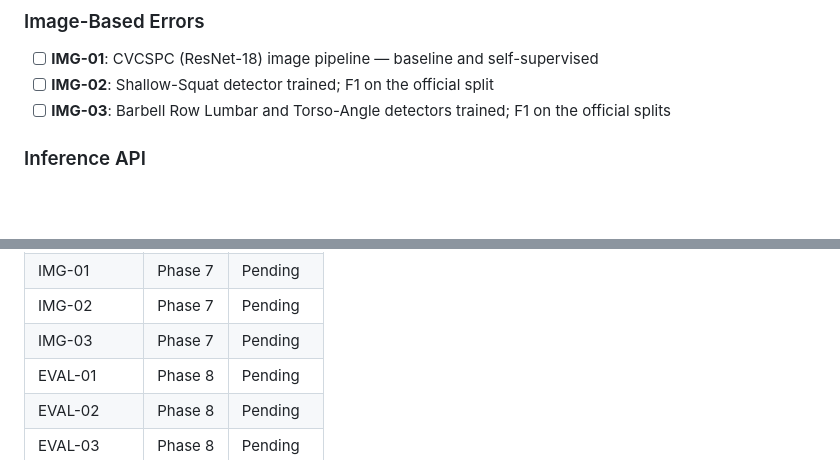
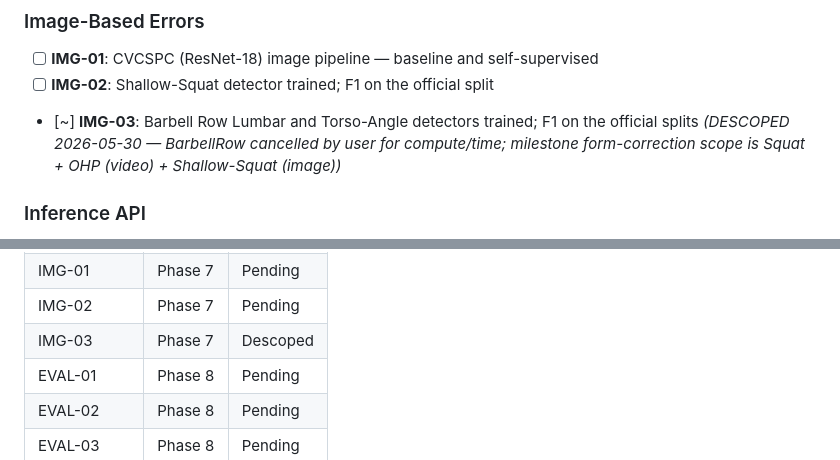
Before and after one commit to Ibrahim-Shahin1/fitnova, a Markdown page: .planning/REQUIREMENTS.md, 2 parts joined by grey strips. GitHub-like rendering; blank space fills up the shorter version.

Commit message:
docs(07): capture phase context — Shallow-Squat CVCSPC, BarbellRow descoped
/gsd:discuss-phase 7. Scope = Shallow-Squat only (image modality, new CVCSPC method);
IMG-03 (BarbellRow) DESCOPED per user (compute/time). Decisions: ImageNet ResNet-18
baseline first then research-gated CVCSPC SSL (D2); new datasets/shallow_squat.py with
ImageNet norm (D3); multi-seed ensemble matching Squat/OHP (D4); serving descoped (D1).
Data grounded: 3611 crops, splits 2542/529/540, 43.9% pos, paper CVCSPC target 0.869.

Co-Authored-By: Claude Opus 4.8 (1M context) <noreply@anthropic.com>

```diff
--- a/.planning/REQUIREMENTS.md
+++ b/.planning/REQUIREMENTS.md
@@ -29,7 +29,7 @@ Requirements for this milestone. Each maps to a roadmap phase.
 
 - [ ] **IMG-01**: CVCSPC (ResNet-18) image pipeline — baseline and self-supervised
 - [ ] **IMG-02**: Shallow-Squat detector trained; F1 on the official split
-- [ ] **IMG-03**: Barbell Row Lumbar and Torso-Angle detectors trained; F1 on the official splits
+- [~] **IMG-03**: Barbell Row Lumbar and Torso-Angle detectors trained; F1 on the official splits  *(DESCOPED 2026-05-30 — BarbellRow cancelled by user for compute/time; milestone form-correction scope is Squat + OHP (video) + Shallow-Squat (image))*
 
 ### Inference API
 
@@ -85,7 +85,7 @@ Deferred to a future milestone.
 | OHP-01 | Phase 6 | Complete |
 | IMG-01 | Phase 7 | Pending |
 | IMG-02 | Phase 7 | Pending |
-| IMG-03 | Phase 7 | Pending |
+| IMG-03 | Phase 7 | Descoped |
 | EVAL-01 | Phase 8 | Pending |
 | EVAL-02 | Phase 8 | Pending |
 | EVAL-03 | Phase 8 | Pending |
```
Also changed, not shown: 2 other files.
